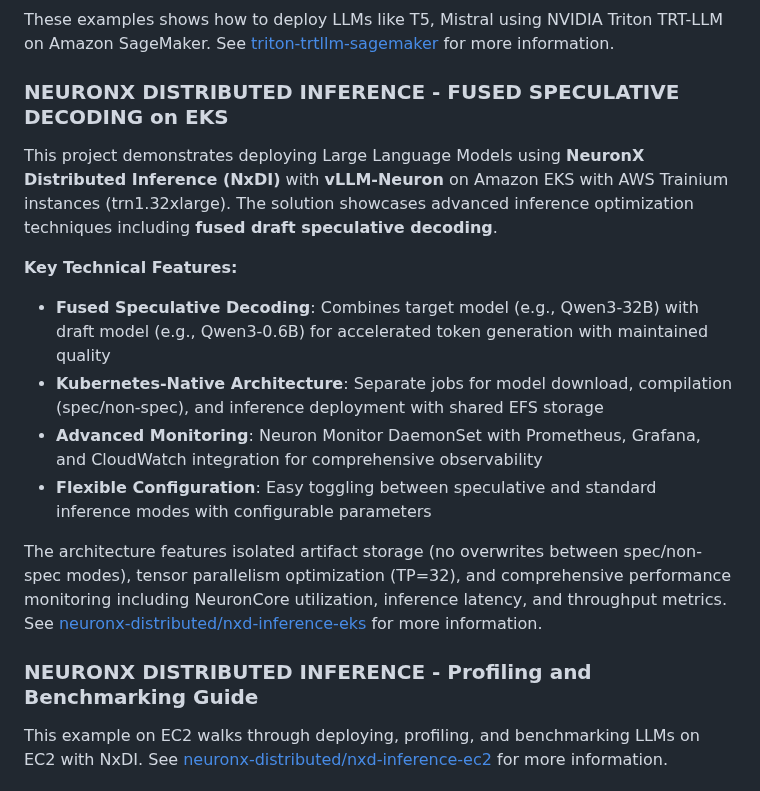
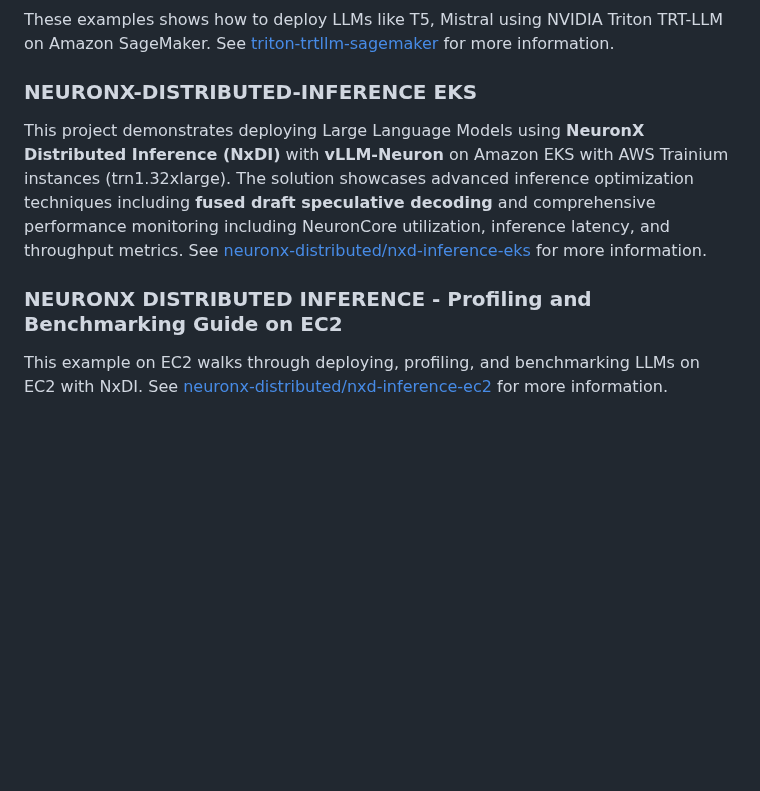
Before and after one commit to aws-samples/awsome-inference, a Markdown page: README.md, the part around the change. GitHub-like rendering; blank space fills up the shorter version.

```diff
--- a/README.md
+++ b/README.md
@@ -65,19 +65,11 @@ Recent advances in large language models (LLMs) have shown substantial capabilit
 
 These examples shows how to deploy LLMs like T5, Mistral using NVIDIA Triton TRT-LLM on Amazon SageMaker. See [triton-trtllm-sagemaker](2.projects/triton-trtllm-sagemaker) for more information.
 
-### NEURONX DISTRIBUTED INFERENCE - FUSED SPECULATIVE DECODING on EKS
+### NEURONX-DISTRIBUTED-INFERENCE EKS
 
-This project demonstrates deploying Large Language Models using **NeuronX Distributed Inference (NxDI)** with **vLLM-Neuron** on Amazon EKS with AWS Trainium instances (trn1.32xlarge). The solution showcases advanced inference optimization techniques including **fused draft speculative decoding**.
+This project demonstrates deploying Large Language Models using **NeuronX Distributed Inference (NxDI)** with **vLLM-Neuron** on Amazon EKS with AWS Trainium instances (trn1.32xlarge). The solution showcases advanced inference optimization techniques including **fused draft speculative decoding** and comprehensive performance monitoring including NeuronCore utilization, inference latency, and throughput metrics. See [neuronx-distributed/nxd-inference-eks](2.projects/neuronx-distributed/nxd-inference-eks) for more information.
 
-**Key Technical Features:**
-- **Fused Speculative Decoding**: Combines target model (e.g., Qwen3-32B) with draft model (e.g., Qwen3-0.6B) for accelerated token generation with maintained quality
-- **Kubernetes-Native Architecture**: Separate jobs for model download, compilation (spec/non-spec), and inference deployment with shared EFS storage
-- **Advanced Monitoring**: Neuron Monitor DaemonSet with Prometheus, Grafana, and CloudWatch integration for comprehensive observability
-- **Flexible Configuration**: Easy toggling between speculative and standard inference modes with configurable parameters
-
-The architecture features isolated artifact storage (no overwrites between spec/non-spec modes), tensor parallelism optimization (TP=32), and comprehensive performance monitoring including NeuronCore utilization, inference latency, and throughput metrics. See [neuronx-distributed/nxd-inference-eks](2.projects/neuronx-distributed/nxd-inference-eks) for more information.
-
-### NEURONX DISTRIBUTED INFERENCE - Profiling and Benchmarking Guide
+### NEURONX DISTRIBUTED INFERENCE - Profiling and Benchmarking Guide on EC2
 
 This example on EC2 walks through deploying, profiling, and benchmarking LLMs on EC2 with NxDI. See [neuronx-distributed/nxd-inference-ec2](2.projects/neuronx-distributed/nxdi-ec2-vllm) for more information.
 
```
